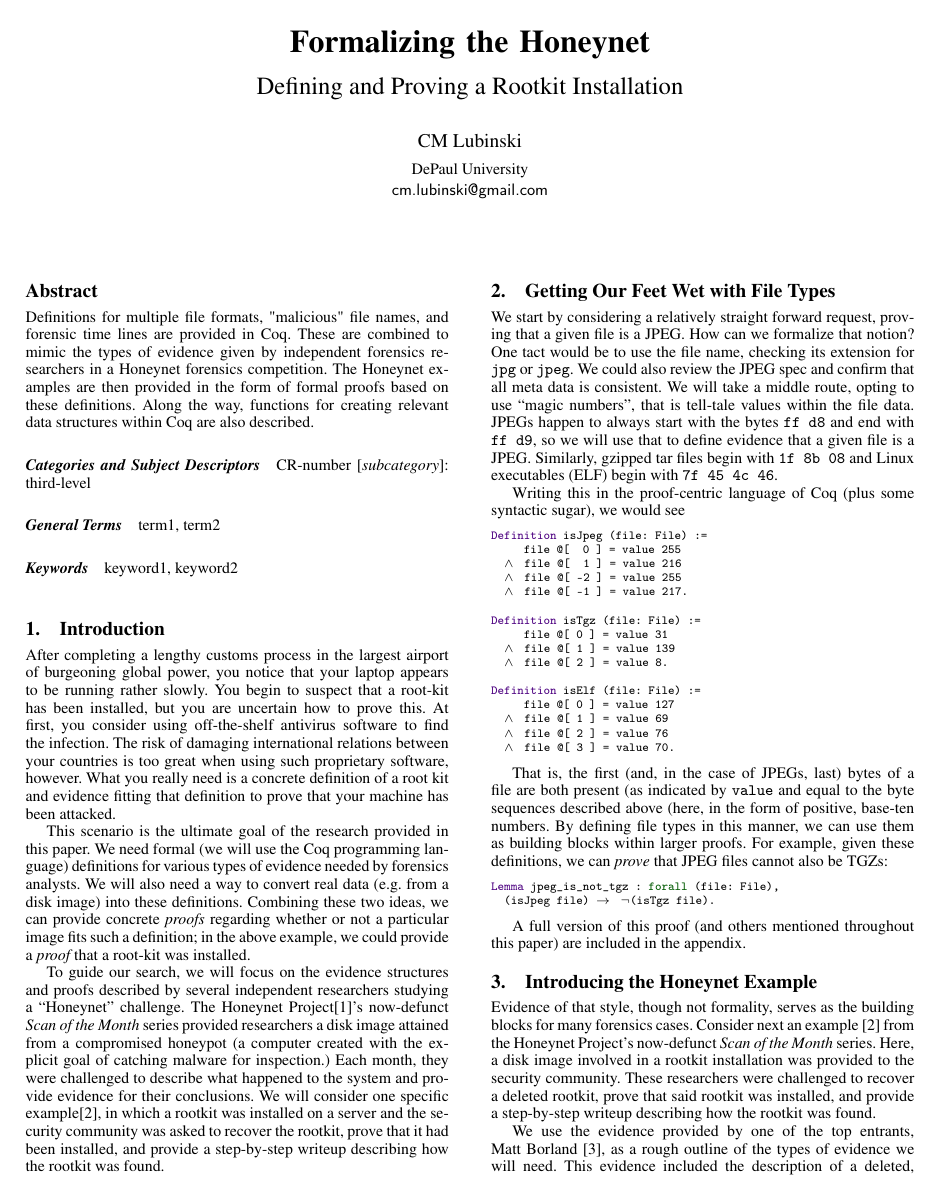
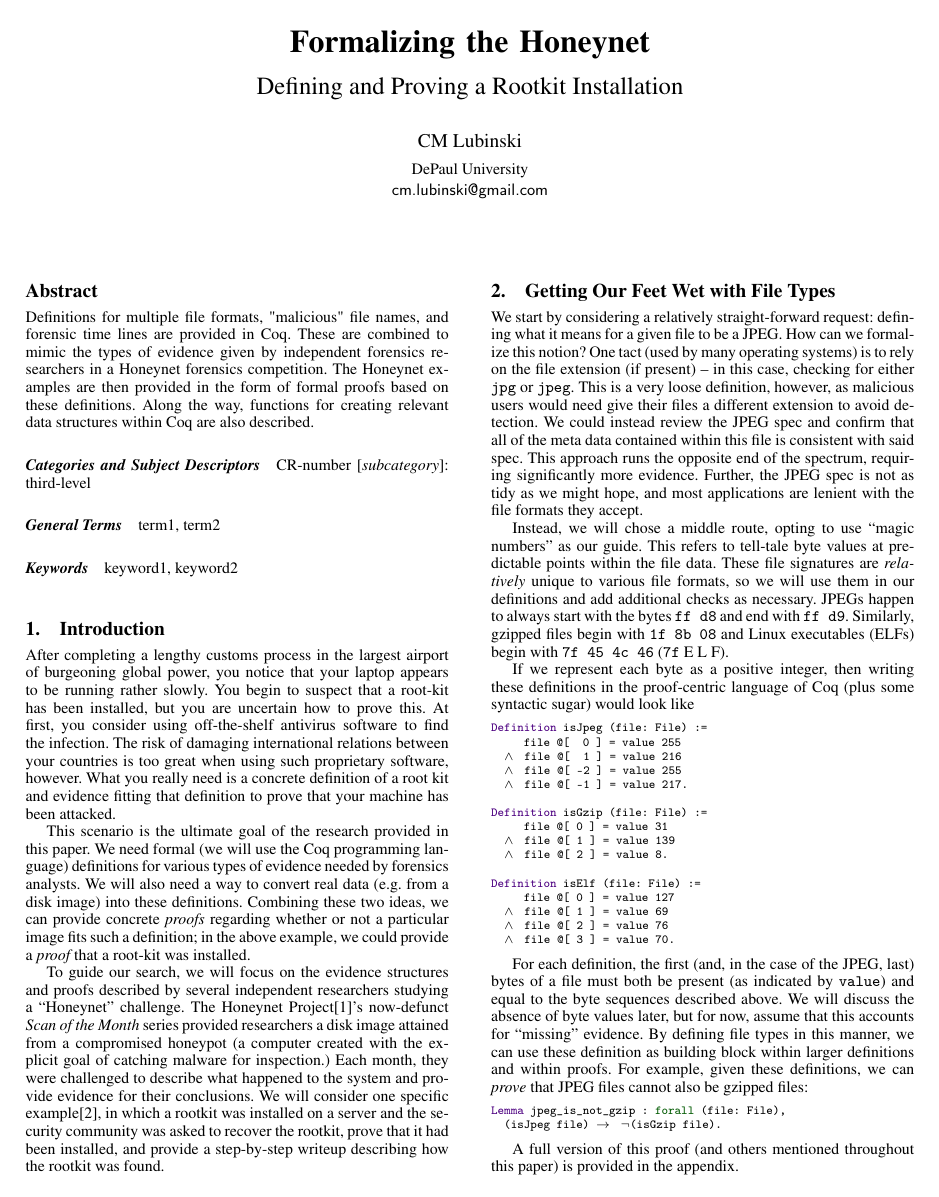
Before and after one commit to cmc333333/forensics-thesis, a LaTeX paper (formalized-forensics.tex): page 1 of 3. Compiled offline with pdfLaTeX; a missing font is replaced by an installed copy or a similar font.

```diff
--- a/formalized-forensics.tex
+++ b/formalized-forensics.tex
@@ -117,18 +117,29 @@
 
 \section{Getting Our Feet Wet with File Types}
 
-We start by considering a relatively straight forward request, proving that a
-given file is a JPEG. How can we formalize that notion? One tact would be to
-use the file name, checking its extension for {\tt jpg} or {\tt jpeg}. We
-could also review the JPEG spec and confirm that all meta data is consistent.
-We will take a middle route, opting to use ``magic numbers'', that is
-tell-tale values within the file data. JPEGs happen to always start with the
-bytes {\tt ff d8} and end with {\tt ff d9}, so we will use that to define
-evidence that a given file is a JPEG. Similarly, gzipped tar files begin with
-{\tt 1f 8b 08} and Linux executables (ELF) begin with {\tt 7f 45 4c 46}.
+We start by considering a relatively straight-forward request: defining what
+it means for a given file to be a JPEG. How can we formalize this notion? One
+tact (used by many operating systems) is to rely on the file extension (if
+present) -- in this case, checking for either {\tt jpg} or {\tt jpeg}. This is
+a very loose definition, however, as malicious users would need give their
+files a different extension to avoid detection. We could instead review the
+JPEG spec and confirm that all of the meta data contained within this file is
+consistent with said spec. This approach runs the opposite end of the
+spectrum, requiring significantly more evidence. Further, the JPEG spec is not
+as tidy as we might hope, and most applications are lenient with the file
+formats they accept.
 
-Writing this in the proof-centric language of Coq (plus some syntactic sugar),
-we would see
+Instead, we will chose a middle route, opting to use ``magic numbers'' as our
+guide. This refers to tell-tale byte values at predictable points within the
+file data. These file signatures are {\it relatively} unique to various file
+formats, so we will use them in our definitions and add additional checks as
+necessary. JPEGs happen to always start with the bytes {\tt ff d8} and end
+with {\tt ff d9}. Similarly, gzipped files begin with {\tt 1f 8b 08} and Linux
+executables (ELFs) begin with {\tt 7f 45 4c 46} ({\tt 7f} E L F).
+
+If we represent each byte as a positive integer, then writing these
+definitions in the proof-centric language of Coq (plus some syntactic sugar)
+would look like
 
 \begin{lstlisting}
 Definition isJpeg (file: File) :=
@@ -137,7 +148,7 @@
   /\ file @[ -2 ] = value 255
   /\ file @[ -1 ] = value 217.
 
-Definition isTgz (file: File) :=
+Definition isGzip (file: File) :=
      file @[ 0 ] = value 31
   /\ file @[ 1 ] = value 139
   /\ file @[ 2 ] = value 8.
@@ -149,17 +160,18 @@
   /\ file @[ 3 ] = value 70.
 \end{lstlisting}
 
-That is, the first (and, in the case of JPEGs, last) bytes of a file are both
-present (as indicated by {\tt value} and equal to the byte sequences described
-above (here, in the form of positive, base-ten numbers. By defining file types
-in this manner, we can use them as building blocks within larger proofs. For
-example, given these definitions, we can {\it prove} that JPEG files cannot
-also be TGZs:
+For each definition, the first (and, in the case of the JPEG, last) bytes of a
+file must both be present (as indicated by {\tt value}) and equal to the byte
+sequences described above. We will discuss the absence of byte values later,
+but for now, assume that this accounts for ``missing'' evidence. By defining
+file types in this manner, we can use these definition as building block
+within larger definitions and within proofs. For example, given these
+definitions, we can {\it prove} that JPEG files cannot also be gzipped files:
 
 \begin{lstlisting}
-Lemma jpeg_is_not_tgz : forall (file: File),
-  (isJpeg file) -> ~(isTgz file).
+Lemma jpeg_is_not_gzip : forall (file: File),
+  (isJpeg file) -> ~(isGzip file).
 \end{lstlisting}
 
-A full version of this proof (and others mentioned throughout this paper) are
-included in the appendix.
+A full version of this proof (and others mentioned throughout this paper) is
+provided in the appendix.
```
Also changed, not shown: formalized-forensics.tex (104 more changed lines).
